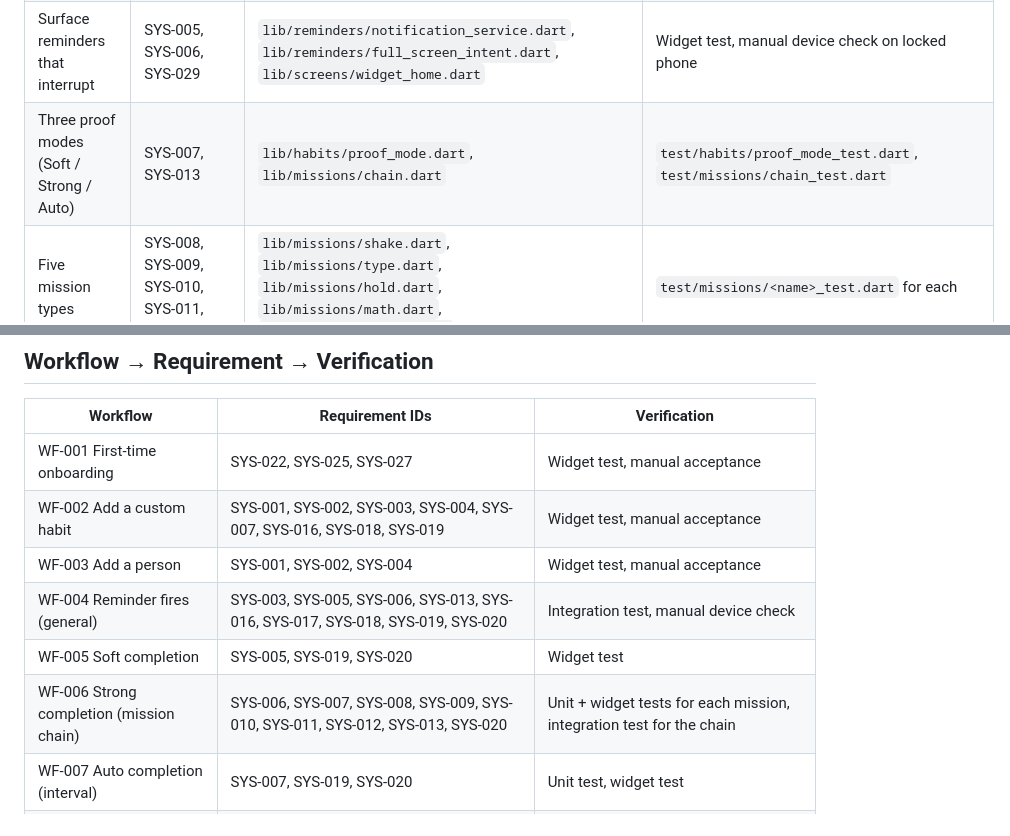
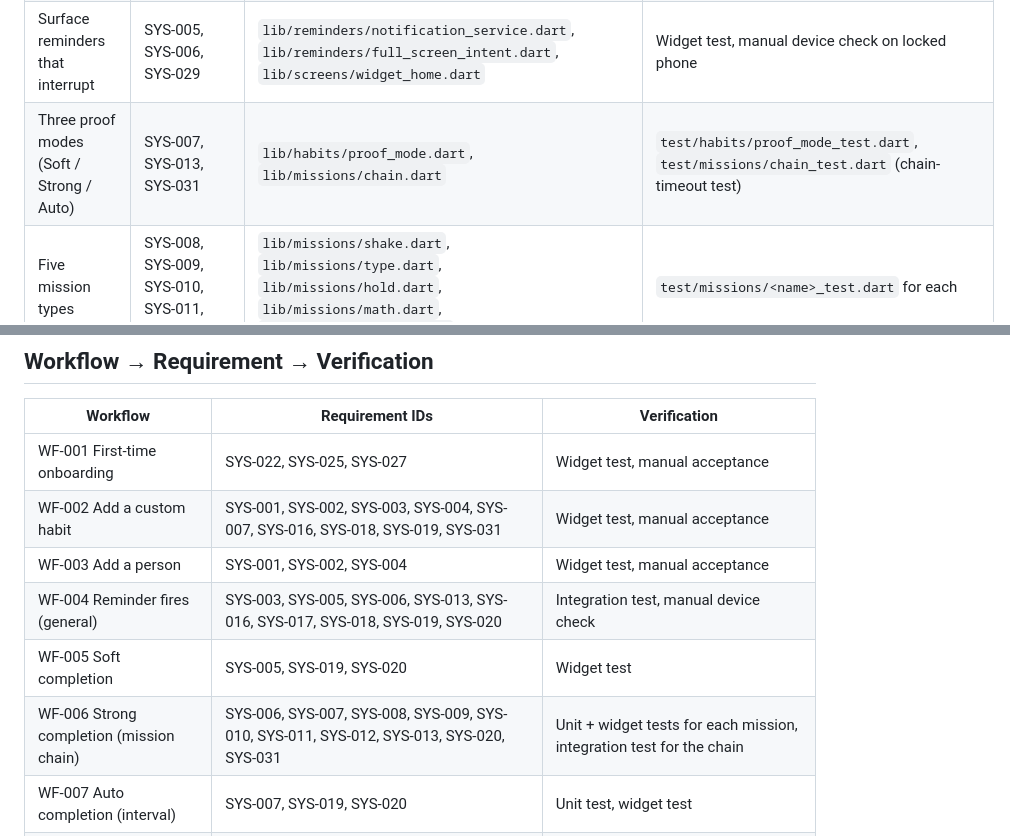
Before and after one commit to learn-by-exploration/doit, a Markdown page: docs/v_model/traceability_matrix.md, 2 parts joined by grey strips. Drawn GitHub-style.

```diff
--- a/docs/v_model/traceability_matrix.md
+++ b/docs/v_model/traceability_matrix.md
@@ -13,7 +13,7 @@ not yet a real requirement.
 | Add habits with schedules, proof, and missions | SYS-001, SYS-002, SYS-004, SYS-007 | `lib/habits/`, `lib/screens/add_habit.dart` | `test/habits/add_habit_test.dart`, manual acceptance |
 | Schedule reminders reliably | SYS-003, SYS-016, SYS-017, SYS-018, SYS-030 | `lib/reminders/`, `AlarmScheduler`, `BootReceiver` | `test/reminders/alarm_scheduler_test.dart`, `test/reminders/reboot_survival_test.dart`, manual device check |
 | Surface reminders that interrupt | SYS-005, SYS-006, SYS-029 | `lib/reminders/notification_service.dart`, `lib/reminders/full_screen_intent.dart`, `lib/screens/widget_home.dart` | Widget test, manual device check on locked phone |
-| Three proof modes (Soft / Strong / Auto) | SYS-007, SYS-013 | `lib/habits/proof_mode.dart`, `lib/missions/chain.dart` | `test/habits/proof_mode_test.dart`, `test/missions/chain_test.dart` |
+| Three proof modes (Soft / Strong / Auto) | SYS-007, SYS-013, SYS-031 | `lib/habits/proof_mode.dart`, `lib/missions/chain.dart` | `test/habits/proof_mode_test.dart`, `test/missions/chain_test.dart` (chain-timeout test) |
 | Five mission types | SYS-008, SYS-009, SYS-010, SYS-011, SYS-012 | `lib/missions/shake.dart`, `lib/missions/type.dart`, `lib/missions/hold.dart`, `lib/missions/math.dart`, `lib/missions/memory.dart` | `test/missions/<name>_test.dart` for each |
 | Call reminders open dialer | SYS-014 | `lib/reminders/call_action.dart`, `AndroidManifest.xml` (no `CALL_PHONE`) | Intent inspection test, manual device check, manifest diff in PRs |
 | Wake-up anchor | SYS-015, SYS-016, SYS-017 | `lib/reminders/anchor_detector.dart`, `lib/screens/widget_home.dart` | Unit test, widget test, manual device check on first unlock |
@@ -31,11 +31,11 @@ not yet a real requirement.
 | Workflow | Requirement IDs | Verification |
 | --- | --- | --- |
 | WF-001 First-time onboarding | SYS-022, SYS-025, SYS-027 | Widget test, manual acceptance |
-| WF-002 Add a custom habit | SYS-001, SYS-002, SYS-003, SYS-004, SYS-007, SYS-016, SYS-018, SYS-019 | Widget test, manual acceptance |
+| WF-002 Add a custom habit | SYS-001, SYS-002, SYS-003, SYS-004, SYS-007, SYS-016, SYS-018, SYS-019, SYS-031 | Widget test, manual acceptance |
 | WF-003 Add a person | SYS-001, SYS-002, SYS-004 | Widget test, manual acceptance |
 | WF-004 Reminder fires (general) | SYS-003, SYS-005, SYS-006, SYS-013, SYS-016, SYS-017, SYS-018, SYS-019, SYS-020 | Integration test, manual device check |
 | WF-005 Soft completion | SYS-005, SYS-019, SYS-020 | Widget test |
-| WF-006 Strong completion (mission chain) | SYS-006, SYS-007, SYS-008, SYS-009, SYS-010, SYS-011, SYS-012, SYS-013, SYS-020 | Unit + widget tests for each mission, integration test for the chain |
+| WF-006 Strong completion (mission chain) | SYS-006, SYS-007, SYS-008, SYS-009, SYS-010, SYS-011, SYS-012, SYS-013, SYS-020, SYS-031 | Unit + widget tests for each mission, integration test for the chain |
 | WF-007 Auto completion (interval) | SYS-007, SYS-019, SYS-020 | Unit test, widget test |
 | WF-008 Mark "I'm up" | SYS-015, SYS-016, SYS-017 | Unit test, manual device check on first unlock |
 | WF-009 Snooze | SYS-005, SYS-006, SYS-018, SYS-019 | Unit test, widget test |
```
Also changed, not shown: docs/v_model/requirements.md (+9 -8 lines).
